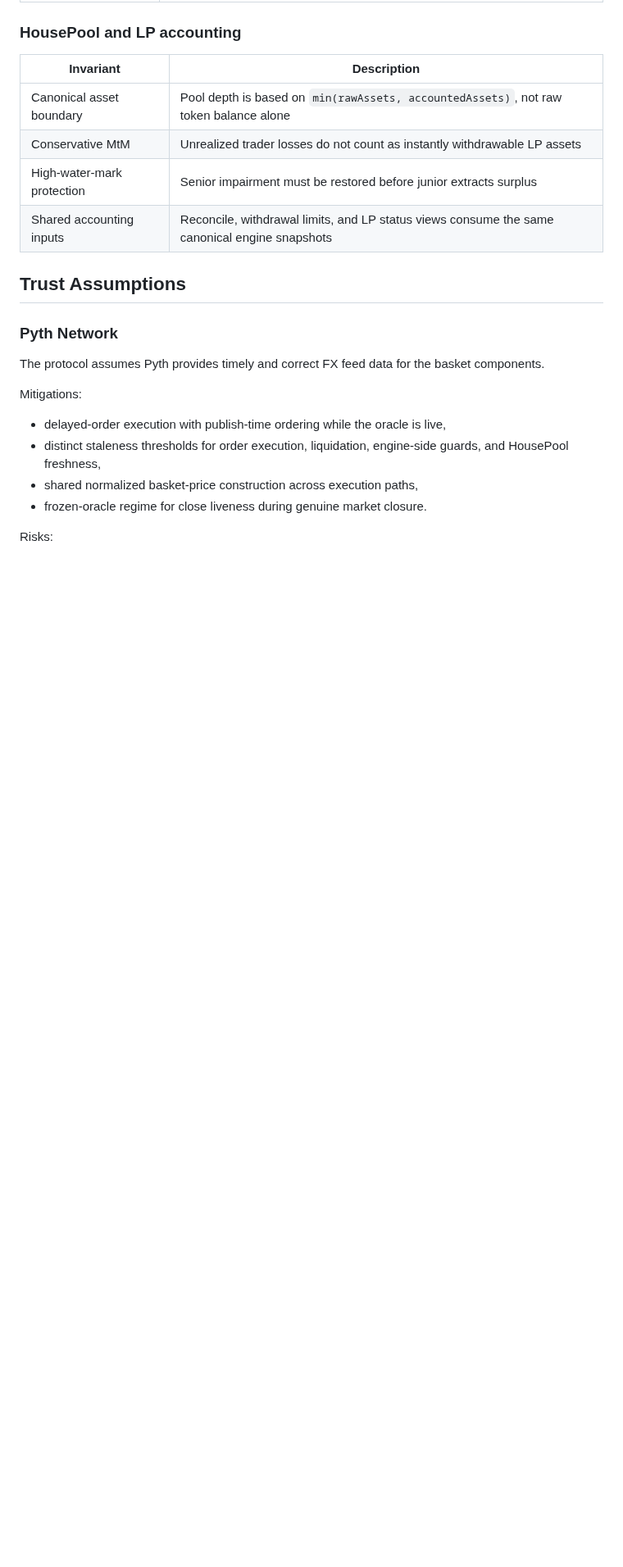
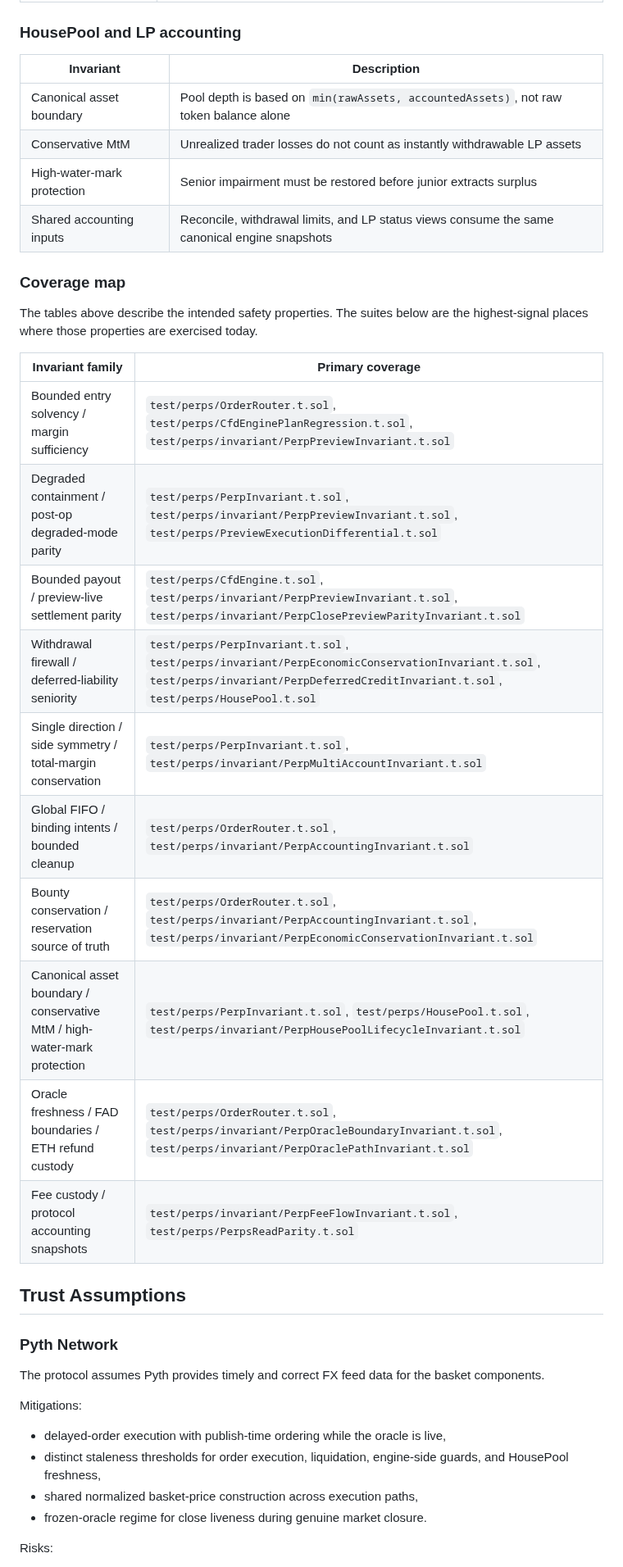
Before and after one commit to Plether-Fi/plether-core, a Markdown page: src/perps/SECURITY.md, the part around one of its changes. Shown at 82% size. Rendered like a GitHub page; blank space fills up the shorter version.

```diff
--- a/src/perps/SECURITY.md
+++ b/src/perps/SECURITY.md
@@ -133,6 +133,23 @@ These are the highest-value properties an auditor should expect to hold.
 | Conservative MtM | Unrealized trader losses do not count as instantly withdrawable LP assets |
 | High-water-mark protection | Senior impairment must be restored before junior extracts surplus |
 | Shared accounting inputs | Reconcile, withdrawal limits, and LP status views consume the same canonical engine snapshots |
+
+### Coverage map
+
+The tables above describe the intended safety properties. The suites below are the highest-signal places where those properties are exercised today.
+
+| Invariant family | Primary coverage |
+|-----------|-------------|
+| Bounded entry solvency / margin sufficiency | `test/perps/OrderRouter.t.sol`, `test/perps/CfdEnginePlanRegression.t.sol`, `test/perps/invariant/PerpPreviewInvariant.t.sol` |
+| Degraded containment / post-op degraded-mode parity | `test/perps/PerpInvariant.t.sol`, `test/perps/invariant/PerpPreviewInvariant.t.sol`, `test/perps/PreviewExecutionDifferential.t.sol` |
+| Bounded payout / preview-live settlement parity | `test/perps/CfdEngine.t.sol`, `test/perps/invariant/PerpPreviewInvariant.t.sol`, `test/perps/invariant/PerpClosePreviewParityInvariant.t.sol` |
+| Withdrawal firewall / deferred-liability seniority | `test/perps/PerpInvariant.t.sol`, `test/perps/invariant/PerpEconomicConservationInvariant.t.sol`, `test/perps/invariant/PerpDeferredCreditInvariant.t.sol`, `test/perps/HousePool.t.sol` |
+| Single direction / side symmetry / total-margin conservation | `test/perps/PerpInvariant.t.sol`, `test/perps/invariant/PerpMultiAccountInvariant.t.sol` |
+| Global FIFO / binding intents / bounded cleanup | `test/perps/OrderRouter.t.sol`, `test/perps/invariant/PerpAccountingInvariant.t.sol` |
+| Bounty conservation / reservation source of truth | `test/perps/OrderRouter.t.sol`, `test/perps/invariant/PerpAccountingInvariant.t.sol`, `test/perps/invariant/PerpEconomicConservationInvariant.t.sol` |
+| Canonical asset boundary / conservative MtM / high-water-mark protection | `test/perps/PerpInvariant.t.sol`, `test/perps/HousePool.t.sol`, `test/perps/invariant/PerpHousePoolLifecycleInvariant.t.sol` |
+| Oracle freshness / FAD boundaries / ETH refund custody | `test/perps/OrderRouter.t.sol`, `test/perps/invariant/PerpOracleBoundaryInvariant.t.sol`, `test/perps/invariant/PerpOraclePathInvariant.t.sol` |
+| Fee custody / protocol accounting snapshots | `test/perps/invariant/PerpFeeFlowInvariant.t.sol`, `test/perps/PerpsReadParity.t.sol` |
 
 ## Trust Assumptions
 
```
Also changed, not shown: other parts of src/perps/SECURITY.md (+1 -1 lines), src/perps/PRE_AUDIT_GUIDE.md (+8 -2 lines), src/perps/README.md (+3 -3 lines).
